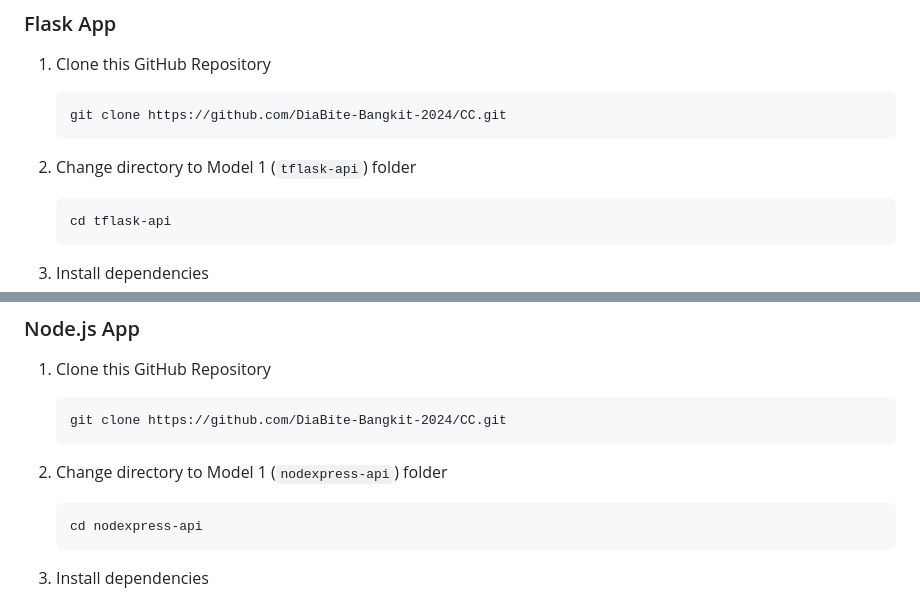
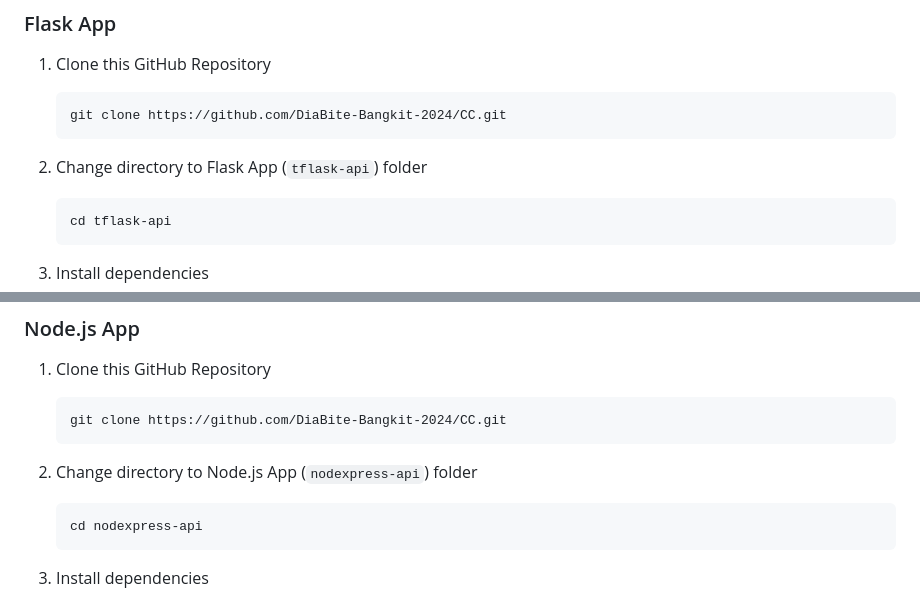
Before and after one commit to DiaBite-Bangkit-2024/CC, a Markdown page: README.md, 2 parts joined by grey strips. Rendered like a GitHub page.

Commit message:
fix: how to run

````diff
--- a/README.md
+++ b/README.md
@@ -58,7 +58,7 @@ This project utilizes several libraries:
    git clone https://github.com/DiaBite-Bangkit-2024/CC.git
    ```
 
-2. Change directory to Model 1 (`tflask-api`) folder
+2. Change directory to Flask App (`tflask-api`) folder
 
    ```
    cd tflask-api
@@ -98,7 +98,7 @@ This project utilizes several libraries:
    git clone https://github.com/DiaBite-Bangkit-2024/CC.git
    ```
 
-2. Change directory to Model 1 (`nodexpress-api`) folder
+2. Change directory to Node.js App (`nodexpress-api`) folder
 
    ```
    cd nodexpress-api
````
